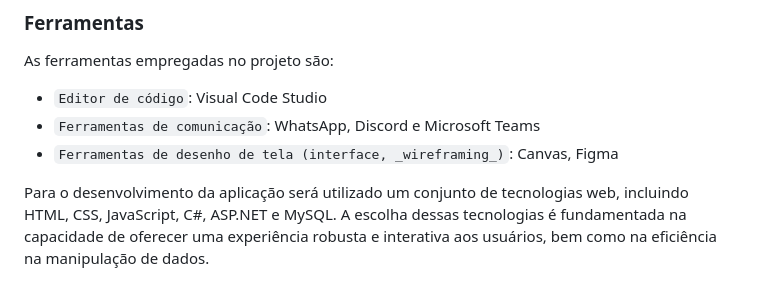
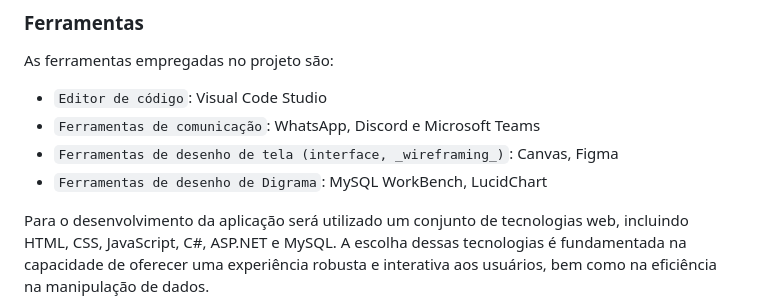
Before and after one commit to ICEI-PUC-Minas-PMV-ADS/pmv-ads-2023-2-e2-proj-int-t5-seiton, a Markdown page: docs/05-Arquitetura da Solução.md, the part around the change. Rendered like a GitHub page.

```diff
--- a/docs/05-Arquitetura da Solução.md
+++ b/docs/05-Arquitetura da Solução.md
@@ -29,6 +29,7 @@ As ferramentas empregadas no projeto são:
 - `Editor de código`: Visual Code Studio
 - `Ferramentas de comunicação`: WhatsApp, Discord e Microsoft Teams
 - `Ferramentas de desenho de tela (interface, _wireframing_)`: Canvas, Figma
+- `Ferramentas de desenho de Digrama`: MySQL WorkBench, LucidChart
 
 Para o desenvolvimento da aplicação será utilizado um conjunto de tecnologias web, incluindo HTML, CSS, JavaScript, C#, ASP.NET e MySQL. A escolha dessas tecnologias é fundamentada na capacidade de oferecer uma experiência robusta e interativa aos usuários, bem como na eficiência na manipulação de dados.
 
```
